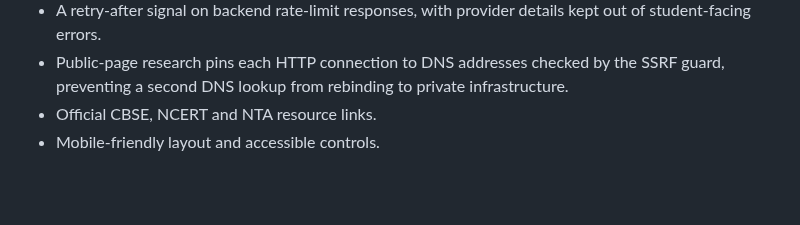
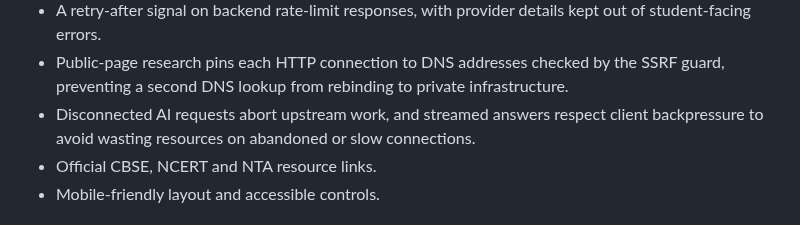
Before and after one commit to ram1234598766-dotcom/KaushalPath, a Markdown page: README.md, the part around the change. Rendered like a GitHub page; blank space fills up the shorter version.

Commit message:
Document streaming resource safeguards

```diff
--- a/README.md
+++ b/README.md
@@ -18,6 +18,7 @@ KaushalPath is a responsive student workspace with a purple learning dashboard,
 - Local AI conversation history: recent chats restore after refresh, can be searched or deleted, and are included in backups. Uploaded file contents are not retained in chat history.
 - A retry-after signal on backend rate-limit responses, with provider details kept out of student-facing errors.
 - Public-page research pins each HTTP connection to DNS addresses checked by the SSRF guard, preventing a second DNS lookup from rebinding to private infrastructure.
+- Disconnected AI requests abort upstream work, and streamed answers respect client backpressure to avoid wasting resources on abandoned or slow connections.
 - Official CBSE, NCERT and NTA resource links.
 - Mobile-friendly layout and accessible controls.
 
```
